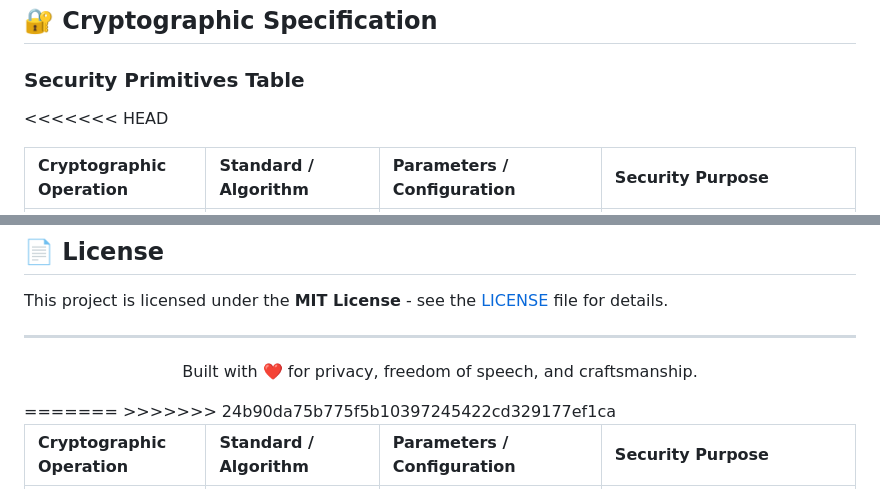
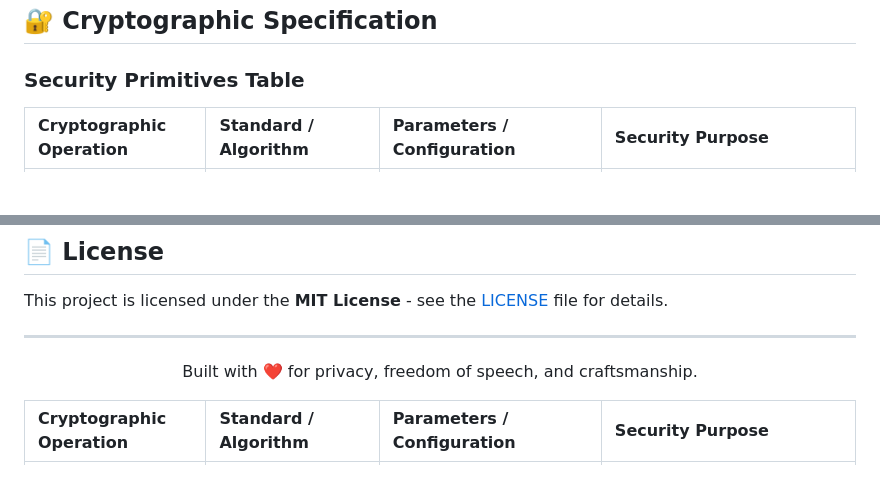
Before and after one commit to Reyadh418/freeChat, a Markdown page: README.md, 2 parts joined by grey strips. GitHub-like rendering; blank space fills up the shorter version.

Commit message:
fix(docs): remove merge conflict markers from README.md

```diff
--- a/README.md
+++ b/README.md
@@ -137,7 +137,6 @@ The core tenet of **freeChat** is mathematical privacy:
 ## 🔐 Cryptographic Specification
 
 ### Security Primitives Table
-<<<<<<< HEAD
 
 | Cryptographic Operation | Standard / Algorithm | Parameters / Configuration | Security Purpose |
 | :--- | :--- | :--- | :--- |
@@ -759,8 +758,6 @@ This project is licensed under the **MIT License** - see the [LICENSE](LICENSE)
 <p align="center">
   Built with ❤️ for privacy, freedom of speech, and craftsmanship.
 </p>
-=======
->>>>>>> 24b90da75b775f5b10397245422cd329177ef1ca
 
 | Cryptographic Operation | Standard / Algorithm | Parameters / Configuration | Security Purpose |
 | :--- | :--- | :--- | :--- |
```
